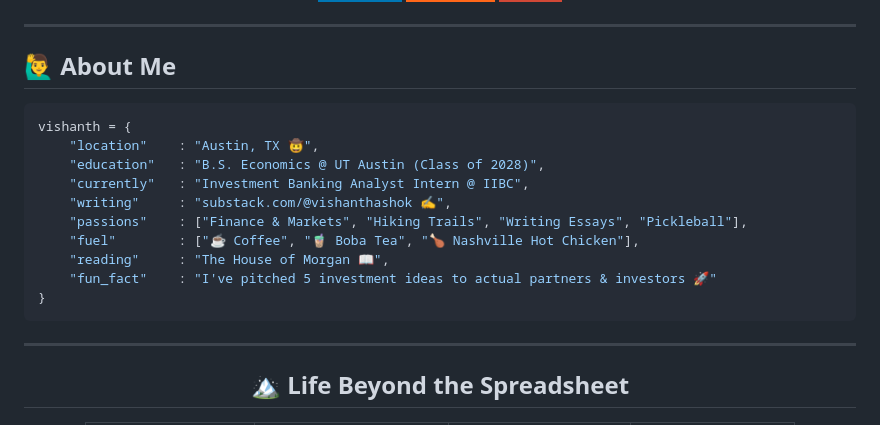
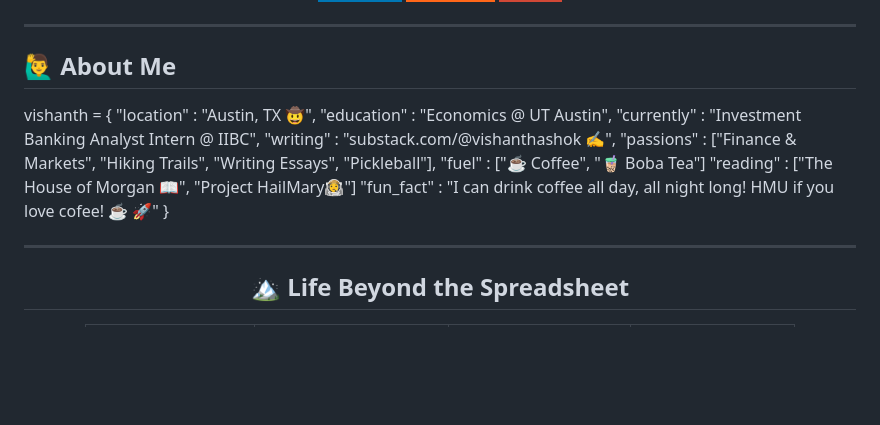
Before and after one commit to vishanthashok/vishanthashok, a Markdown page: README.md, the part around the change. Drawn GitHub-style; badges without logos; blank space fills up the shorter version.

````diff
--- a/README.md
+++ b/README.md
@@ -16,18 +16,18 @@
 
 ## 🙋‍♂️ About Me
 
-```python
+
 vishanth = {
     "location"    : "Austin, TX 🤠",
-    "education"   : "B.S. Economics @ UT Austin (Class of 2028)",
+    "education"   : "Economics @ UT Austin",
     "currently"   : "Investment Banking Analyst Intern @ IIBC",
     "writing"     : "substack.com/@vishanthashok ✍️",
     "passions"    : ["Finance & Markets", "Hiking Trails", "Writing Essays", "Pickleball"],
-    "fuel"        : ["☕ Coffee", "🧋 Boba Tea", "🍗 Nashville Hot Chicken"],
-    "reading"     : "The House of Morgan 📖",
-    "fun_fact"    : "I've pitched 5 investment ideas to actual partners & investors 🚀"
+    "fuel"        : ["☕ Coffee", "🧋 Boba Tea"]
+    "reading"     : ["The House of Morgan 📖", "Project HailMary🧑‍🚀"]
+    "fun_fact"    : "I can drink coffee all day, all night long! HMU if you love cofee! ☕️ 🚀"
 }
-```
+
 
 ---
 
````
